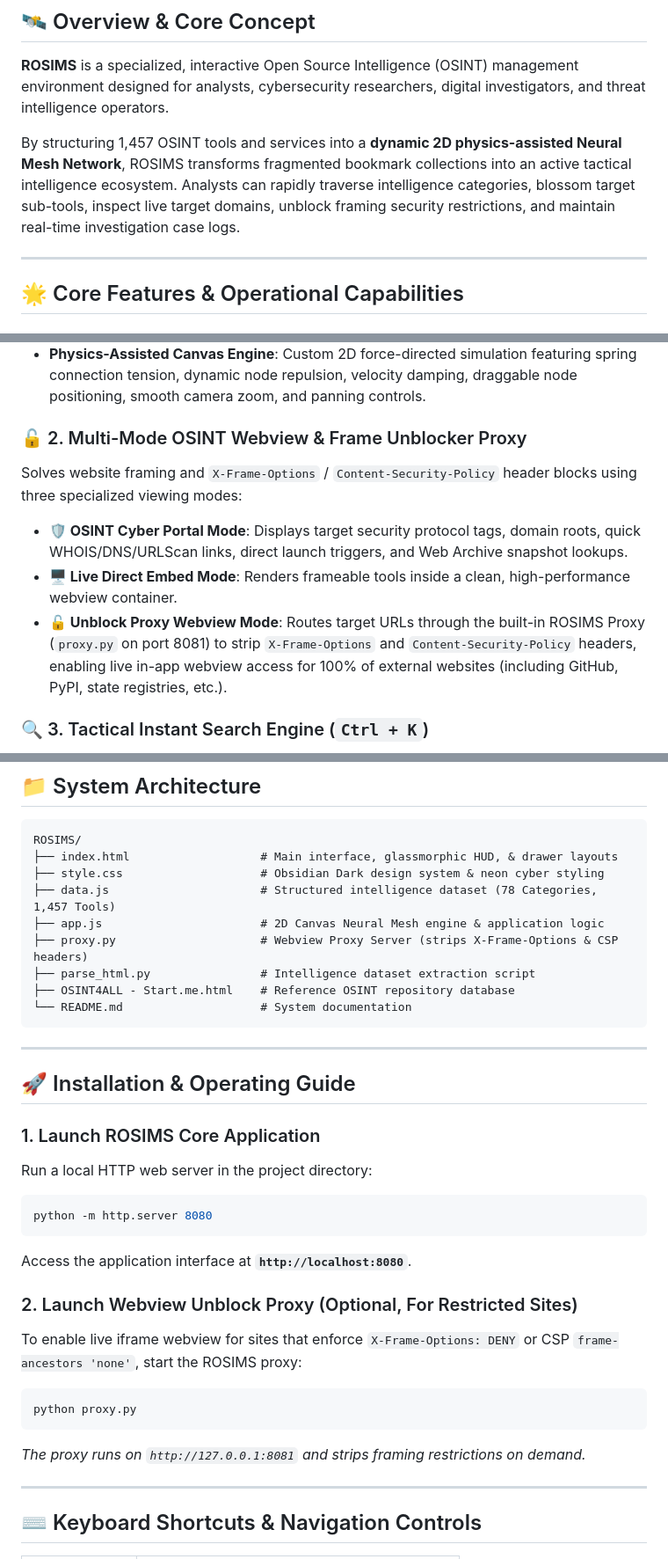
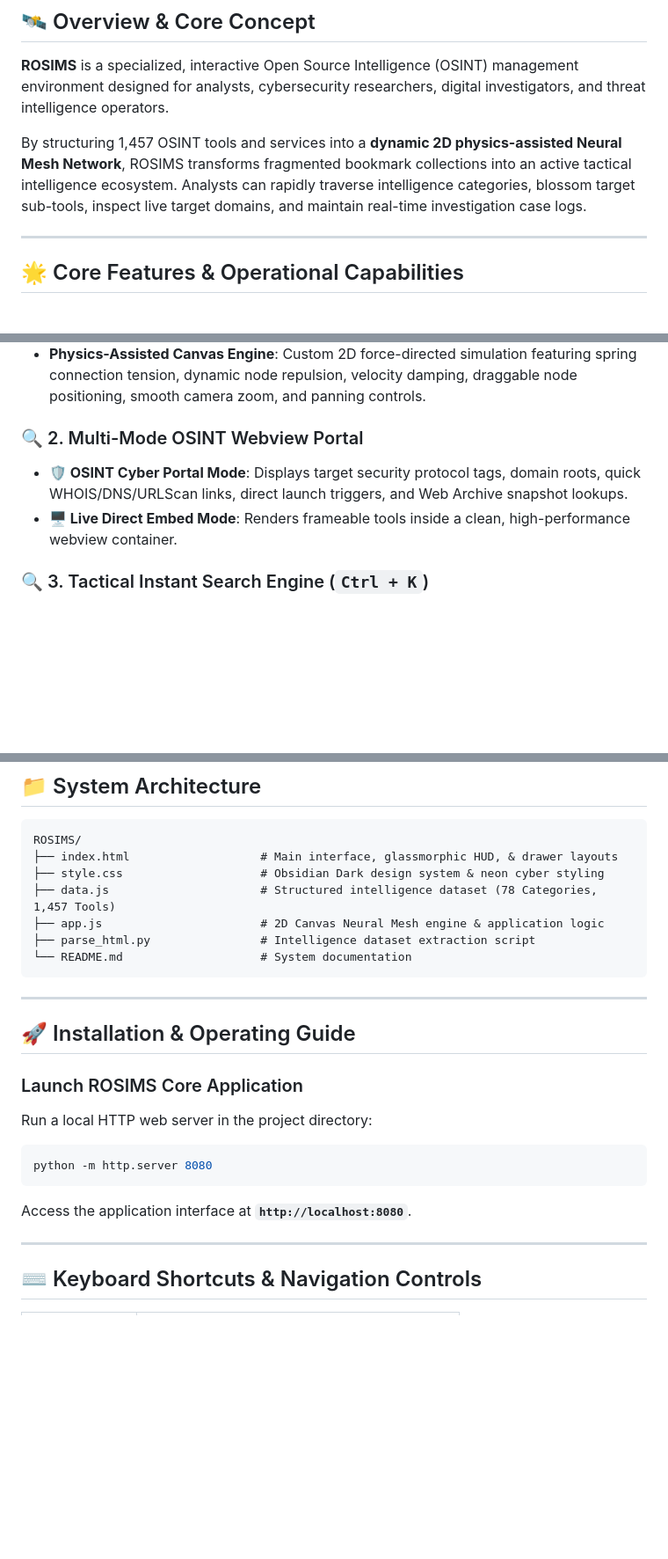
Before and after one commit to virajray/ROSIMS, a Markdown page: README.md, 3 parts joined by grey strips. Shown at 88% size. GitHub-like rendering; blank space fills up the shorter version.

````diff
--- a/README.md
+++ b/README.md
@@ -8,7 +8,7 @@
 
 **ROSIMS** is a specialized, interactive Open Source Intelligence (OSINT) management environment designed for analysts, cybersecurity researchers, digital investigators, and threat intelligence operators.
 
-By structuring 1,457 OSINT tools and services into a **dynamic 2D physics-assisted Neural Mesh Network**, ROSIMS transforms fragmented bookmark collections into an active tactical intelligence ecosystem. Analysts can rapidly traverse intelligence categories, blossom target sub-tools, inspect live target domains, unblock framing security restrictions, and maintain real-time investigation case logs.
+By structuring 1,457 OSINT tools and services into a **dynamic 2D physics-assisted Neural Mesh Network**, ROSIMS transforms fragmented bookmark collections into an active tactical intelligence ecosystem. Analysts can rapidly traverse intelligence categories, blossom target sub-tools, inspect live target domains, and maintain real-time investigation case logs.
 
 ---
 
@@ -20,11 +20,9 @@ By structuring 1,457 OSINT tools and services into a **dynamic 2D physics-assist
 - **Tool Nodes (Emerald Sparks)**: 1,457 active tool nodes. Clicking any tool node opens the integrated **OSINT Inspection & Webview Portal**.
 - **Physics-Assisted Canvas Engine**: Custom 2D force-directed simulation featuring spring connection tension, dynamic node repulsion, velocity damping, draggable node positioning, smooth camera zoom, and panning controls.
 
-### 🔓 2. Multi-Mode OSINT Webview & Frame Unblocker Proxy
-Solves website framing and `X-Frame-Options` / `Content-Security-Policy` header blocks using three specialized viewing modes:
+### 🔍 2. Multi-Mode OSINT Webview Portal
 - **🛡️ OSINT Cyber Portal Mode**: Displays target security protocol tags, domain roots, quick WHOIS/DNS/URLScan links, direct launch triggers, and Web Archive snapshot lookups.
 - **🖥️ Live Direct Embed Mode**: Renders frameable tools inside a clean, high-performance webview container.
-- **🔓 Unblock Proxy Webview Mode**: Routes target URLs through the built-in ROSIMS Proxy (`proxy.py` on port 8081) to strip `X-Frame-Options` and `Content-Security-Policy` headers, enabling live in-app webview access for 100% of external websites (including GitHub, PyPI, state registries, etc.).
 
 ### 🔍 3. Tactical Instant Search Engine (`Ctrl + K`)
 - High-speed fuzzy search across all 1,457 tools by name, domain, category, or functionality tag.
@@ -45,9 +43,7 @@ ROSIMS/
 ├── style.css                    # Obsidian Dark design system & neon cyber styling
 ├── data.js                      # Structured intelligence dataset (78 Categories, 1,457 Tools)
 ├── app.js                       # 2D Canvas Neural Mesh engine & application logic
-├── proxy.py                     # Webview Proxy Server (strips X-Frame-Options & CSP headers)
 ├── parse_html.py                # Intelligence dataset extraction script
-├── OSINT4ALL - Start.me.html    # Reference OSINT repository database
 └── README.md                    # System documentation
 ```
 
@@ -55,21 +51,13 @@ ROSIMS/
 
 ## 🚀 Installation & Operating Guide
 
-### 1. Launch ROSIMS Core Application
+### Launch ROSIMS Core Application
 Run a local HTTP web server in the project directory:
 
 ```bash
 python -m http.server 8080
 ```
 Access the application interface at **`http://localhost:8080`**.
-
-### 2. Launch Webview Unblock Proxy (Optional, For Restricted Sites)
-To enable live iframe webview for sites that enforce `X-Frame-Options: DENY` or CSP `frame-ancestors 'none'`, start the ROSIMS proxy:
-
-```bash
-python proxy.py
-```
-*The proxy runs on `http://127.0.0.1:8081` and strips framing restrictions on demand.*
 
 ---
 
````
